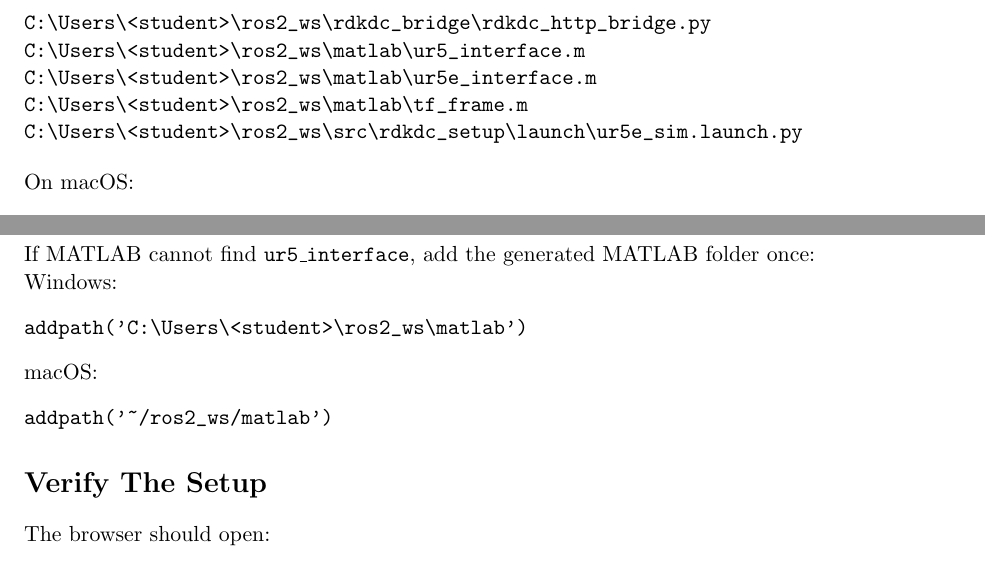
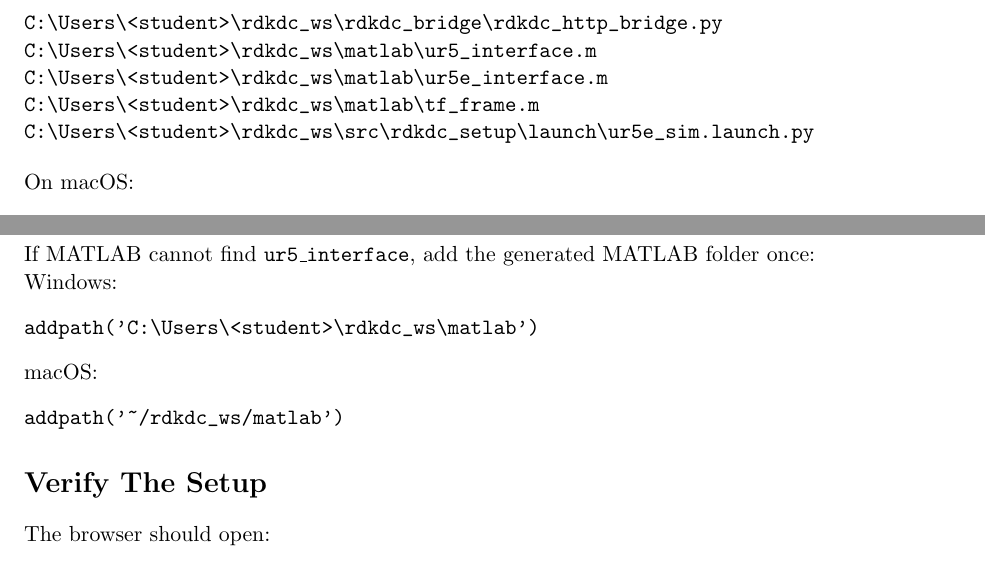
Before and after one commit to Warrior-hound/RDKDC, a LaTeX document (new setup.tex): two parts of pages 2 and 4 of 5, joined at a grey line, cut at the place of the change. Compiled offline with pdfLaTeX.

Commit message:
Rename workspace from ros2_ws to rdkdc_ws
Co-Authored-By: Claude Sonnet 4.6 <noreply@anthropic.com>

```diff
--- a/new setup.tex
+++ b/new setup.tex
@@ -58,11 +58,11 @@
 On Windows:
 
 \begin{Verbatim}
-C:\Users\<student>\ros2_ws\rdkdc_bridge\rdkdc_http_bridge.py
-C:\Users\<student>\ros2_ws\matlab\ur5_interface.m
-C:\Users\<student>\ros2_ws\matlab\ur5e_interface.m
-C:\Users\<student>\ros2_ws\matlab\tf_frame.m
-C:\Users\<student>\ros2_ws\src\rdkdc_setup\launch\ur5e_sim.launch.py
+C:\Users\<student>\rdkdc_ws\rdkdc_bridge\rdkdc_http_bridge.py
+C:\Users\<student>\rdkdc_ws\matlab\ur5_interface.m
+C:\Users\<student>\rdkdc_ws\matlab\ur5e_interface.m
+C:\Users\<student>\rdkdc_ws\matlab\tf_frame.m
+C:\Users\<student>\rdkdc_ws\src\rdkdc_setup\launch\ur5e_sim.launch.py
 \end{Verbatim}
 
 On macOS:
@@ -179,12 +179,12 @@
 
 Windows:
 \begin{Verbatim}
-addpath('C:\Users\<student>\ros2_ws\matlab')
+addpath('C:\Users\<student>\rdkdc_ws\matlab')
 \end{Verbatim}
 
 macOS:
 \begin{Verbatim}
-addpath('~/ros2_ws/matlab')
+addpath('~/rdkdc_ws/matlab')
 \end{Verbatim}
 
 \section*{Verify The Setup}
```
Also changed, not shown: new setup.tex (20 more changed lines), 2 other files.
